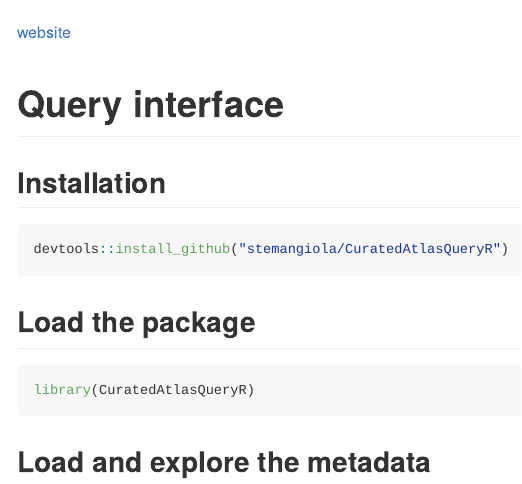
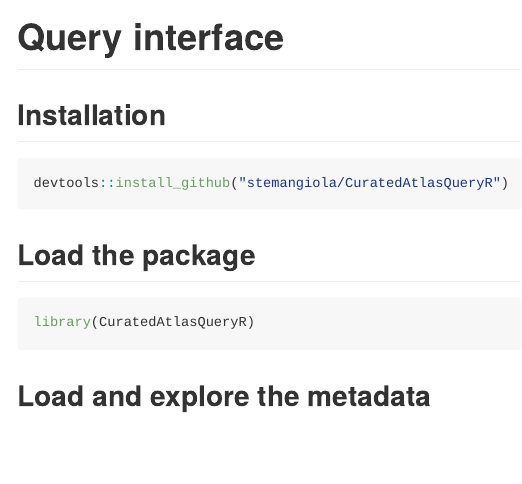
Before and after one commit to stemangiola/CuratedAtlasQueryR, an R Markdown document (README.Rmd): the page in a window 1100 px wide, from 420 px down before the commit and from 450 px down after it, so that both start at the same text. Rendered offline with R 4.5, knitr and Pandoc, with nearby package versions; some code elsewhere in the file could not run offline; badge pictures from the web are left out; common packages that the code uses without loading them are loaded.

Commit message:
drop website from README

````diff
--- a/README.Rmd
+++ b/README.Rmd
@@ -32,8 +32,6 @@ knitr::include_graphics(c(
   "man/figures/nectar_logo.png"
 ))
 ```
-
-[website](https://stemangiola.github.io/CuratedAtlasQueryR)
 
 # Query interface
 
````
